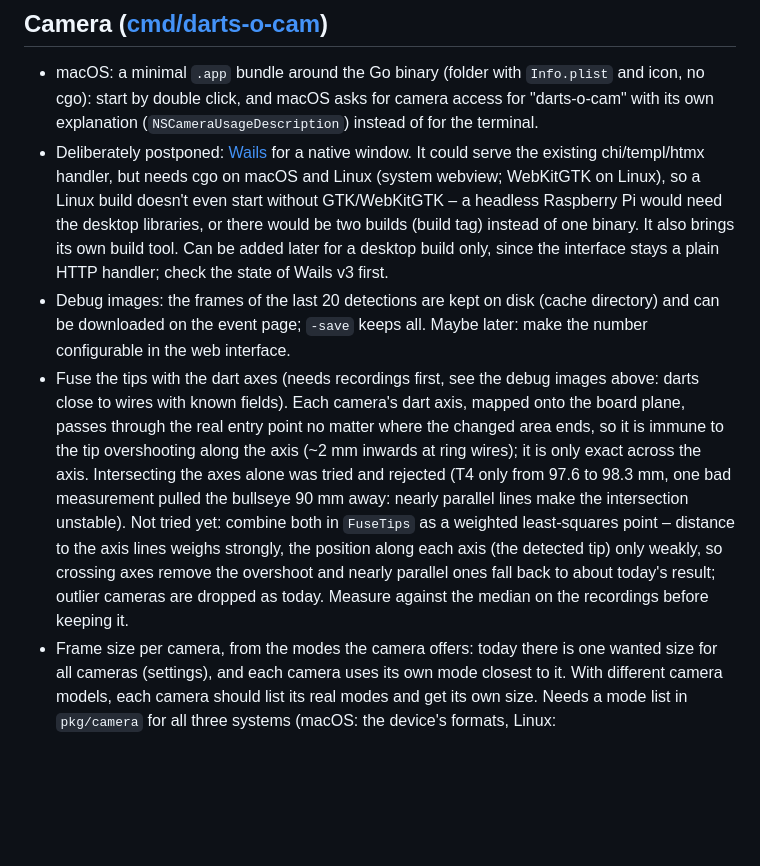
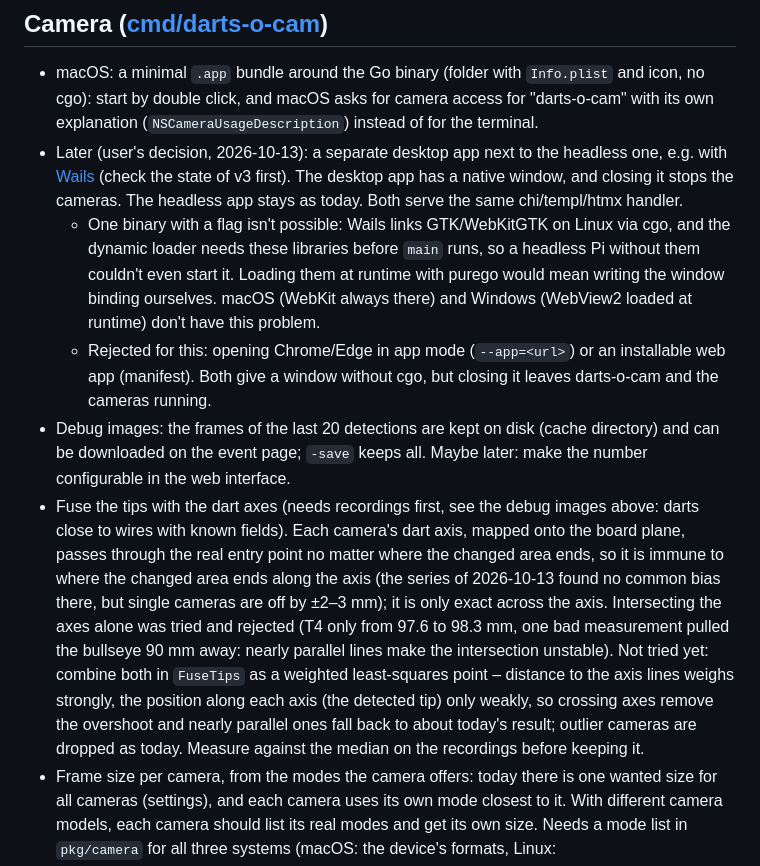
Before and after one commit to sj14/darts-o-mat, a Markdown page: TODO.md, the part around the change. Drawn GitHub-style; blank space fills up the shorter version.

Commit message:
Add wails decision

```diff
--- a/TODO.md
+++ b/TODO.md
@@ -40,9 +40,11 @@
 ## Camera ([cmd/darts-o-cam](cmd/darts-o-cam/README.md))
 
 - macOS: a minimal `.app` bundle around the Go binary (folder with `Info.plist` and icon, no cgo): start by double click, and macOS asks for camera access for "darts-o-cam" with its own explanation (`NSCameraUsageDescription`) instead of for the terminal.
-- Deliberately postponed: [Wails](https://github.com/wailsapp/wails) for a native window. It could serve the existing chi/templ/htmx handler, but needs cgo on macOS and Linux (system webview; WebKitGTK on Linux), so a Linux build doesn't even start without GTK/WebKitGTK – a headless Raspberry Pi would need the desktop libraries, or there would be two builds (build tag) instead of one binary. It also brings its own build tool. Can be added later for a desktop build only, since the interface stays a plain HTTP handler; check the state of Wails v3 first.
+- Later (user's decision, 2026-10-13): a separate desktop app next to the headless one, e.g. with [Wails](https://github.com/wailsapp/wails) (check the state of v3 first). The desktop app has a native window, and closing it stops the cameras. The headless app stays as today. Both serve the same chi/templ/htmx handler.
+  - One binary with a flag isn't possible: Wails links GTK/WebKitGTK on Linux via cgo, and the dynamic loader needs these libraries before `main` runs, so a headless Pi without them couldn't even start it. Loading them at runtime with purego would mean writing the window binding ourselves. macOS (WebKit always there) and Windows (WebView2 loaded at runtime) don't have this problem.
+  - Rejected for this: opening Chrome/Edge in app mode (`--app=<url>`) or an installable web app (manifest). Both give a window without cgo, but closing it leaves darts-o-cam and the cameras running.
 - Debug images: the frames of the last 20 detections are kept on disk (cache directory) and can be downloaded on the event page; `-save` keeps all. Maybe later: make the number configurable in the web interface.
-- Fuse the tips with the dart axes (needs recordings first, see the debug images above: darts close to wires with known fields). Each camera's dart axis, mapped onto the board plane, passes through the real entry point no matter where the changed area ends, so it is immune to the tip overshooting along the axis (~2 mm inwards at ring wires); it is only exact across the axis. Intersecting the axes alone was tried and rejected (T4 only from 97.6 to 98.3 mm, one bad measurement pulled the bullseye 90 mm away: nearly parallel lines make the intersection unstable). Not tried yet: combine both in `FuseTips` as a weighted least-squares point – distance to the axis lines weighs strongly, the position along each axis (the detected tip) only weakly, so crossing axes remove the overshoot and nearly parallel ones fall back to about today's result; outlier cameras are dropped as today. Measure against the median on the recordings before keeping it.
+- Fuse the tips with the dart axes (needs recordings first, see the debug images above: darts close to wires with known fields). Each camera's dart axis, mapped onto the board plane, passes through the real entry point no matter where the changed area ends, so it is immune to where the changed area ends along the axis (the series of 2026-10-13 found no common bias there, but single cameras are off by ±2–3 mm); it is only exact across the axis. Intersecting the axes alone was tried and rejected (T4 only from 97.6 to 98.3 mm, one bad measurement pulled the bullseye 90 mm away: nearly parallel lines make the intersection unstable). Not tried yet: combine both in `FuseTips` as a weighted least-squares point – distance to the axis lines weighs strongly, the position along each axis (the detected tip) only weakly, so crossing axes remove the overshoot and nearly parallel ones fall back to about today's result; outlier cameras are dropped as today. Measure against the median on the recordings before keeping it.
 - Frame size per camera, from the modes the camera offers: today there is one wanted size for all cameras (settings), and each camera uses its own mode closest to it. With different camera models, each camera should list its real modes and get its own size. Needs a mode list in `pkg/camera` for all three systems (macOS: the device's formats, Linux: `VIDIOC_ENUM_FRAMESIZES`, Windows: the native media types, which `start` already walks through), a size per camera in the configuration and a choice on the camera's card instead of the settings. About 150–250 lines, mostly only testable with cameras on Linux and Windows; only worth it once different camera models are used.
 - Check the detection with other setups (other cameras, resolutions, distances, number of cameras): the thresholds are in board millimetres now and scale per camera, but were only measured on the development board's three Autodarts cameras at 1280×720. Test first with own recordings in another resolution (e.g. 640×480); other camera models need recordings from such setups. Also check how fusion behaves with 1, 2 or more than 3 cameras.
 - Find good detection thresholds automatically (optional, if the effort is reasonable; they can be set by hand under "Einstellungen"). Needs ground truth: e.g. a guided routine ("stick a dart into T20, then D5, …") whose saved frames are re-evaluated with different thresholds (like `darts-o-cam analyze`), keeping the values that score the most darts correctly. Moderate effort (routine in the UI plus a parameter search); simpler first step: re-evaluate saved events with different values to compare them.
```
